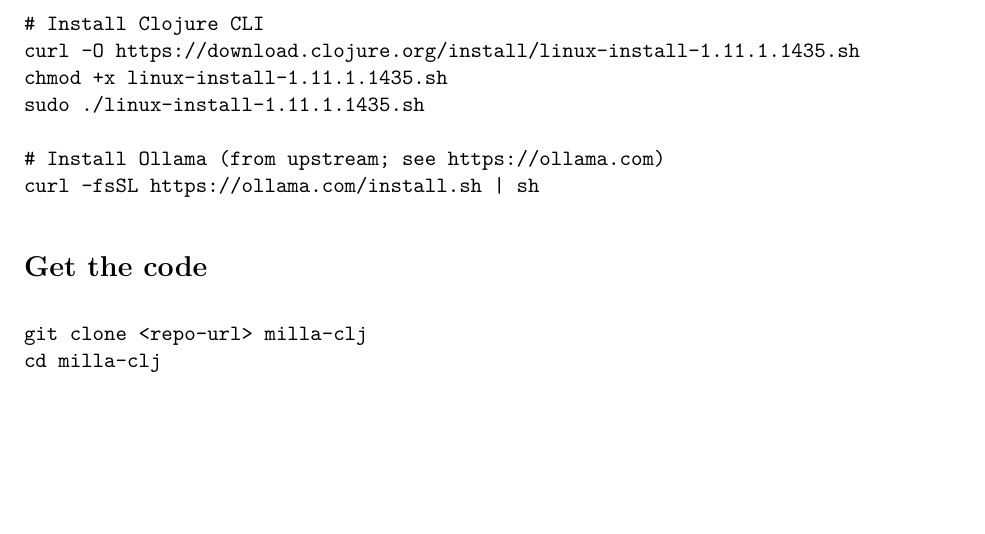
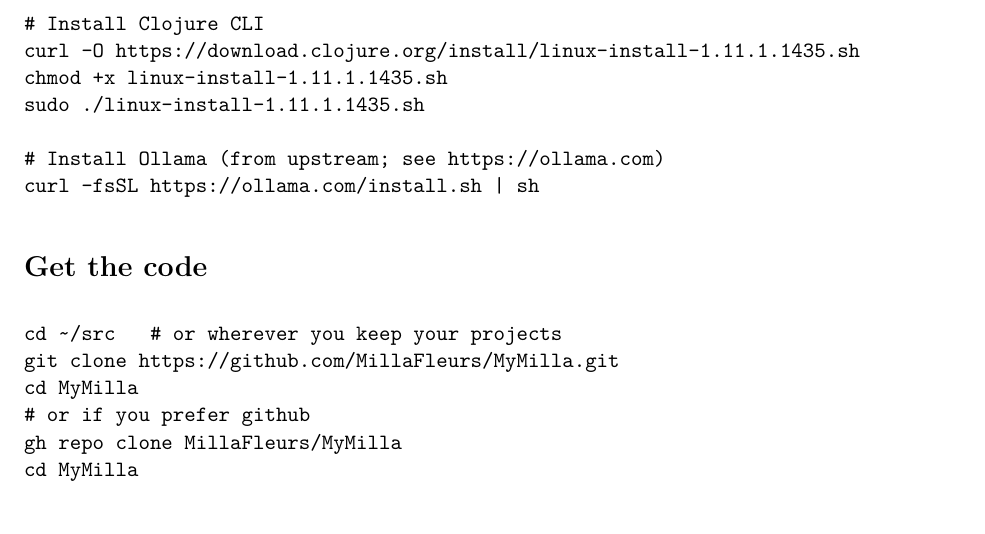
Before and after one commit to MillaFleurs/MyMilla, a LaTeX document (install.tex): part of page 1 of 5, cut so that both start at the same text. Compiled offline with pdfLaTeX.

Commit message:
Updating repo

```diff
--- a/install.tex
+++ b/install.tex
@@ -38,8 +38,12 @@
 
 \section*{Get the code}
 \begin{verbatim}
-git clone <repo-url> milla-clj
-cd milla-clj
+cd ~/src   # or wherever you keep your projects
+git clone https://github.com/MillaFleurs/MyMilla.git
+cd MyMilla
+# or if you prefer github
+gh repo clone MillaFleurs/MyMilla
+cd MyMilla
 \end{verbatim}
 
 \section*{Configure}
```
